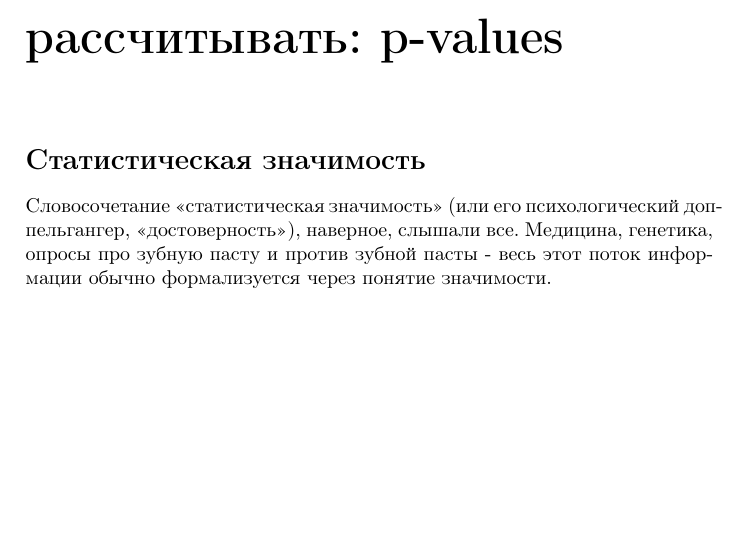
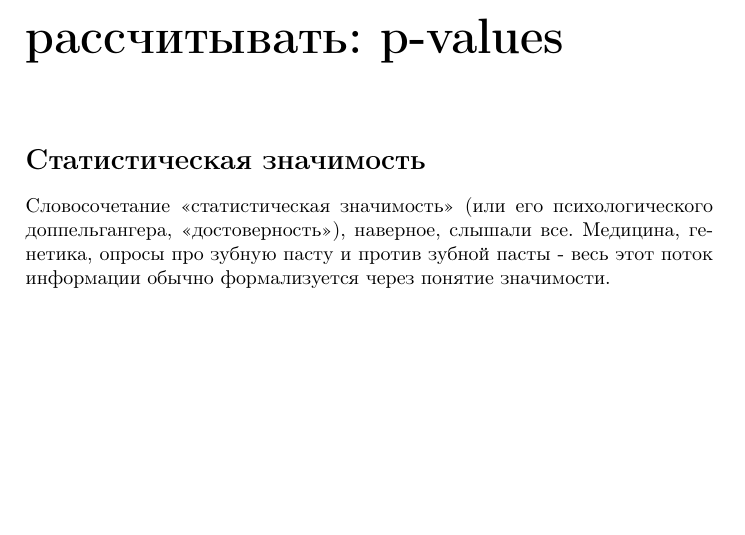
Before and after one commit to favorov/p-values-chapter, a LaTeX book (p_values_chapter.tex): part of page 1 of 2, cut so that both start at the same text. Compiled offline with pdfLaTeX.

Commit message:
compiles at miktex now

```diff
--- a/p_values_chapter.tex
+++ b/p_values_chapter.tex
@@ -24,7 +24,7 @@
 
 \section*{Cтатистическая значимость}
 
-Словосочетание <<статистическая значимость>> (или его психологический доппельгангер, <<достоверность>>), наверное, слышали все. Медицина, генетика, опросы про зубную пасту и против зубной пасты - весь этот поток информации обычно формализуется через понятие значимости.
+Словосочетание <<статистическая значимость>> (или его психологического доппельгангера, <<достоверность>>), наверное, слышали все. Медицина, генетика, опросы про зубную пасту и против зубной пасты - весь этот поток информации обычно формализуется через понятие значимости.
 
 \begin{figure}
     \centering
```
